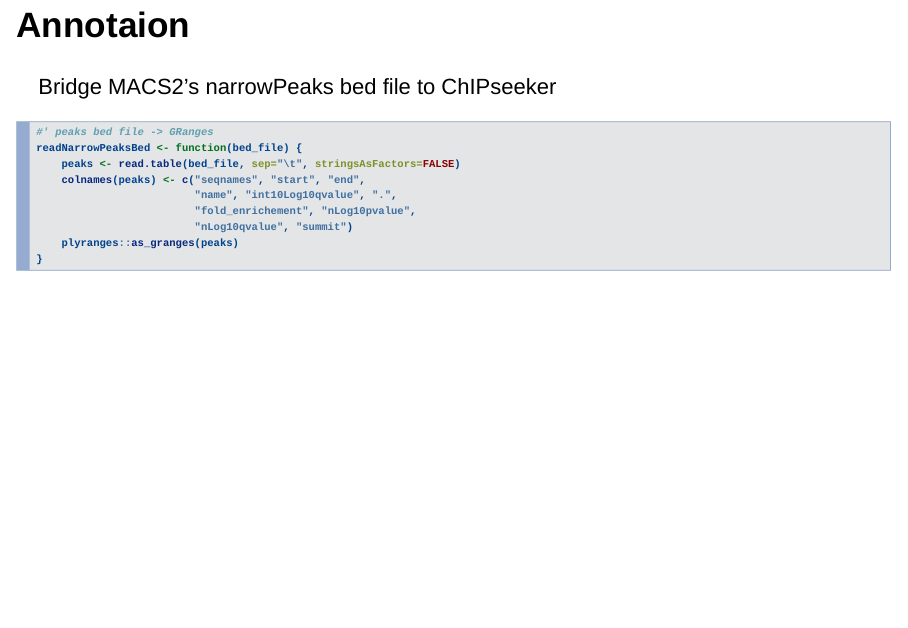
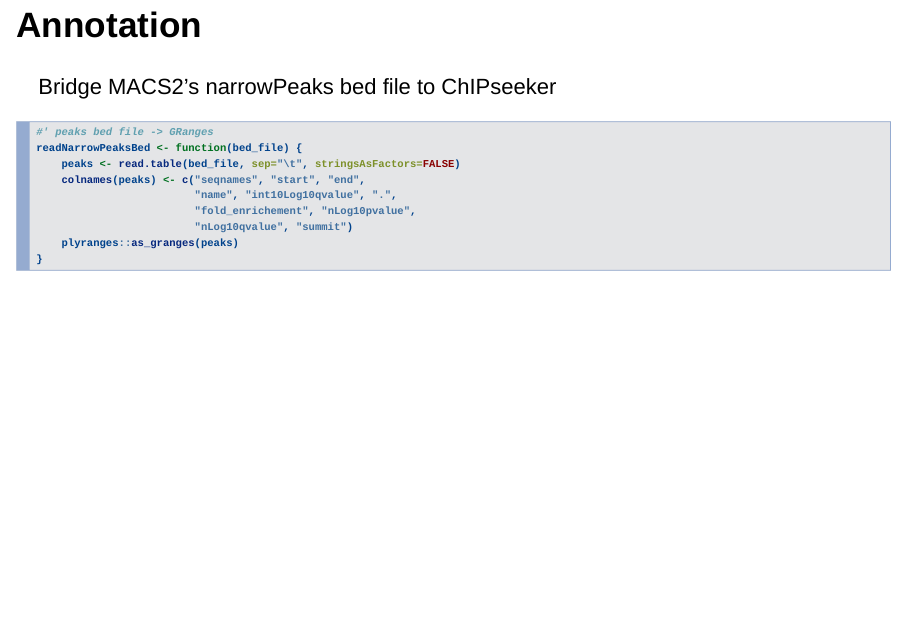
Before and after one commit to FredHutch/FHBig, an R Markdown document (lightning_talk/2018-10-04-ATAC-seq/atac-seq-pipeline.Rmd): page 20 of 22. Rendered offline with R 4.5, knitr and Pandoc, with nearby package versions; drawn as Slidy slides in place of the format the file asks for.

Commit message:
fixed typos

````diff
--- a/lightning_talk/2018-10-04-ATAC-seq/atac-seq-pipeline.Rmd
+++ b/lightning_talk/2018-10-04-ATAC-seq/atac-seq-pipeline.Rmd
@@ -258,7 +258,7 @@
 library(TxDb.Hsapiens.UCSC.hg38.knownGene)
 ```
 
-## Annotaion
+## Annotation
 Bridge MACS2's narrowPeaks bed file to ChIPseeker
 ```{r annotation, echo=TRUE, eval=FALSE}
 #' peaks bed file -> GRanges
````
